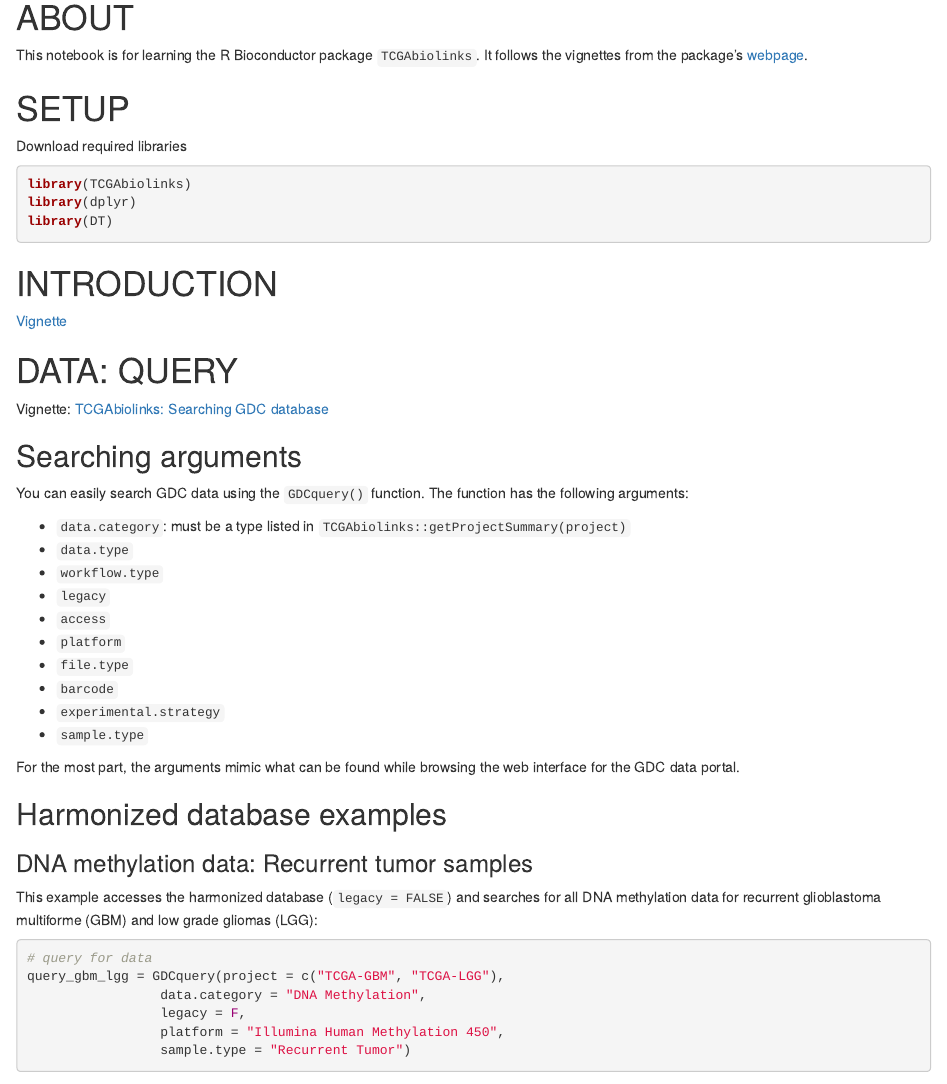
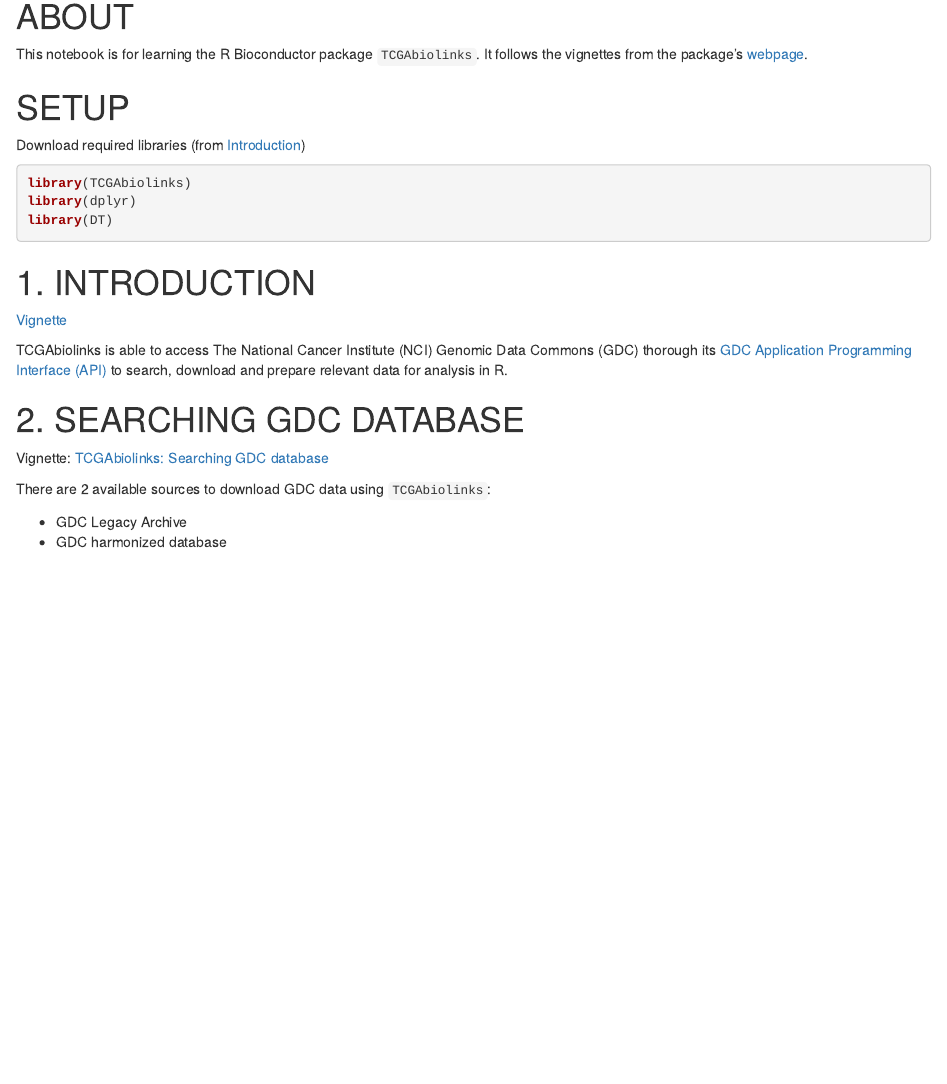
Before and after one commit to leowill01/learn-and-test, an R Markdown document (R/Bioconductor/TCGAbiolinks/learn--TCGAbiolinks.Rmd): the page in a window 1100 px wide, from 110 px down before the commit and from 120 px down after it, so that both start at the same text. Rendered offline with R 4.5, knitr and Pandoc, with nearby package versions; some code elsewhere in the file could not run offline.

Commit message:
Update learn--TCGAbiolinks.Rmd
Resume working through vignettes after finishing GDC pkg vignette

````diff
--- a/R/Bioconductor/TCGAbiolinks/learn--TCGAbiolinks.Rmd
+++ b/R/Bioconductor/TCGAbiolinks/learn--TCGAbiolinks.Rmd
@@ -10,7 +10,7 @@ This notebook is for learning the R Bioconductor package `TCGAbiolinks`. It foll
 
 # SETUP
 
-Download required libraries
+Download required libraries (from [Introduction](#introduction))
 
 ```{r setup, message=FALSE}
 library(TCGAbiolinks)
@@ -18,41 +18,18 @@ library(dplyr)
 library(DT)
 ```
 
-# INTRODUCTION
+# 1. INTRODUCTION
 
 [Vignette](https://bioconductor.org/packages/release/bioc/vignettes/TCGAbiolinks/inst/doc/index.html)
 
-# DATA: QUERY
+TCGAbiolinks is able to access The National Cancer Institute (NCI) Genomic Data Commons (GDC) thorough its
+[GDC Application Programming Interface (API)](https://gdc.cancer.gov/developers/gdc-application-programming-interface-api) to search, download and prepare relevant data for analysis in R.
+
+# 2. SEARCHING GDC DATABASE
 
 Vignette: [TCGAbiolinks: Searching GDC database](https://bioconductor.org/packages/release/bioc/vignettes/TCGAbiolinks/inst/doc/query.html)
 
-## Searching arguments
+There are 2 available sources to download GDC data using `TCGAbiolinks`:
 
-You can easily search GDC data using the `GDCquery()` function. The function has the following arguments:
-
--   `data.category`: must be a type listed in `TCGAbiolinks::getProjectSummary(project)`
--   `data.type`
--   `workflow.type`
--   `legacy`
--   `access`
--   `platform`
--   `file.type`
--   `barcode`
--   `experimental.strategy`
--   `sample.type`
-
-For the most part, the arguments mimic what can be found while browsing the web interface for the GDC data portal.
-
-## Harmonized database examples
-
-### DNA methylation data: Recurrent tumor samples
-
-This example accesses the harmonized database (`legacy = FALSE`) and searches for all DNA methylation data for recurrent glioblastoma multiforme (GBM) and low grade gliomas (LGG):
-
-```{r eg-dna-methylation}
-# query for data
-query_gbm_lgg = GDCquery(project = c("TCGA-GBM", "TCGA-LGG"),
-				 data.category = "DNA Methylation",
-				 legacy = F,
-				 platform = "Illumina Human Methylation 450",
-				 sample.type = "Recurrent Tumor")
+- GDC Legacy Archive
+- GDC harmonized database
````
Also changed, not shown: R/Bioconductor/TCGAbiolinks/learn--TCGAbiolinks.Rmd (32 more changed lines).
